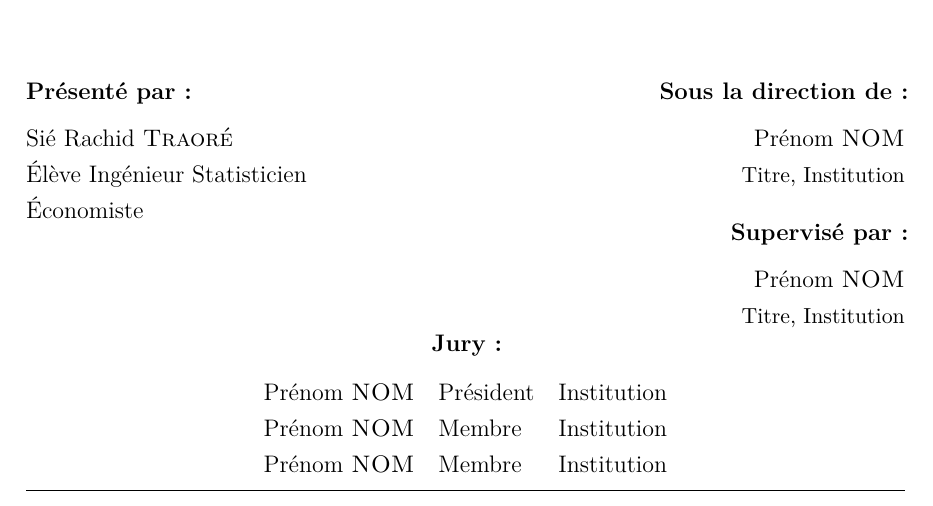
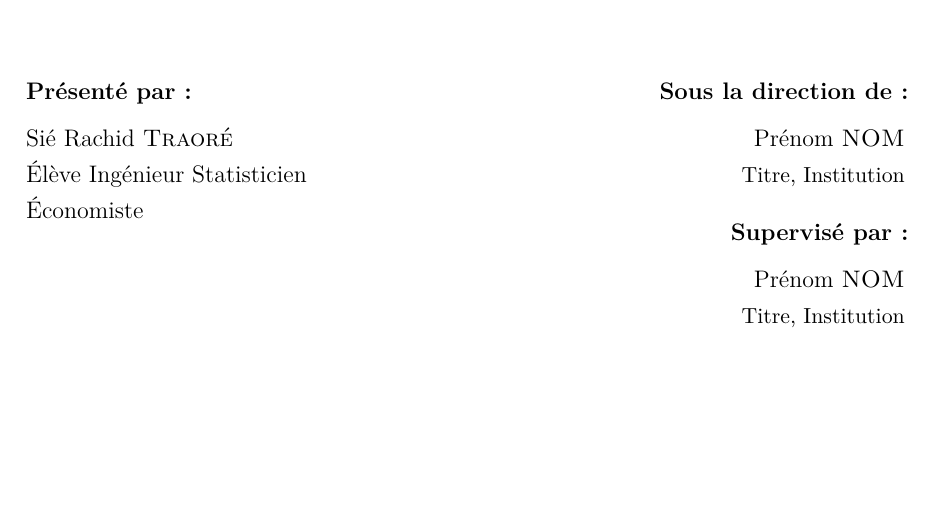
Before and after one commit to JODRAFF9/MEMOIRE, a LaTeX document (latex/main.tex, which reads latex/styles/pagedeGarde.tex): part of page 1 of 48 before the commit and part of page 1 of 47 after it, cut so that both start at the same text, the shorter picture padded with empty space. Compiled offline with pdfLaTeX.

Commit message:
Page de garde : supprimer le tableau Jury vide

```diff
--- a/latex/styles/pagedeGarde.tex
+++ b/latex/styles/pagedeGarde.tex
@@ -54,13 +54,6 @@
 
 \vfill
 
-\textbf{Jury :}\\[0.3cm]
-\begin{tabular}{lll}
-  Prénom \textsc{NOM} & Président   & Institution \\
-  Prénom \textsc{NOM} & Membre      & Institution \\
-  Prénom \textsc{NOM} & Membre      & Institution \\
-\end{tabular}
-
 \vfill
 
 \rule{\linewidth}{0.4pt}\\[0.2cm]
```
